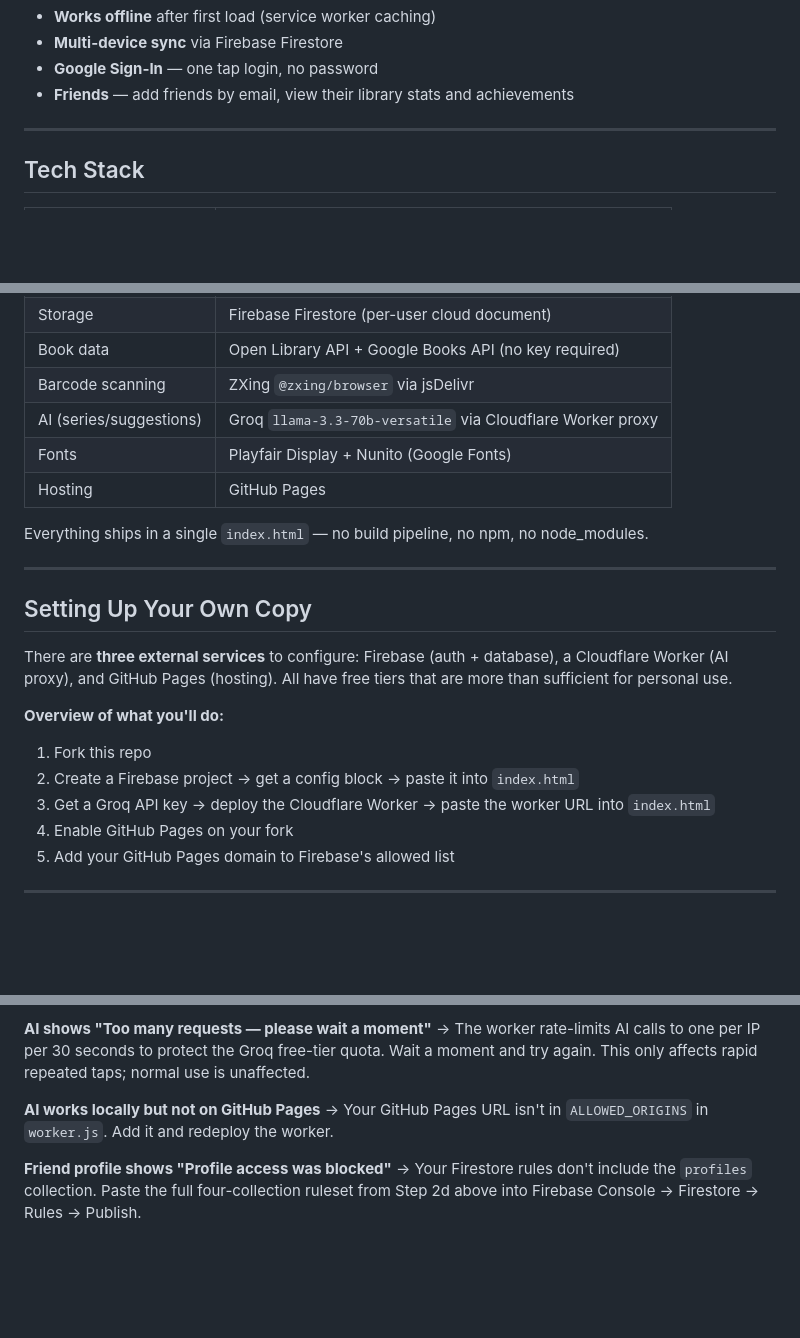
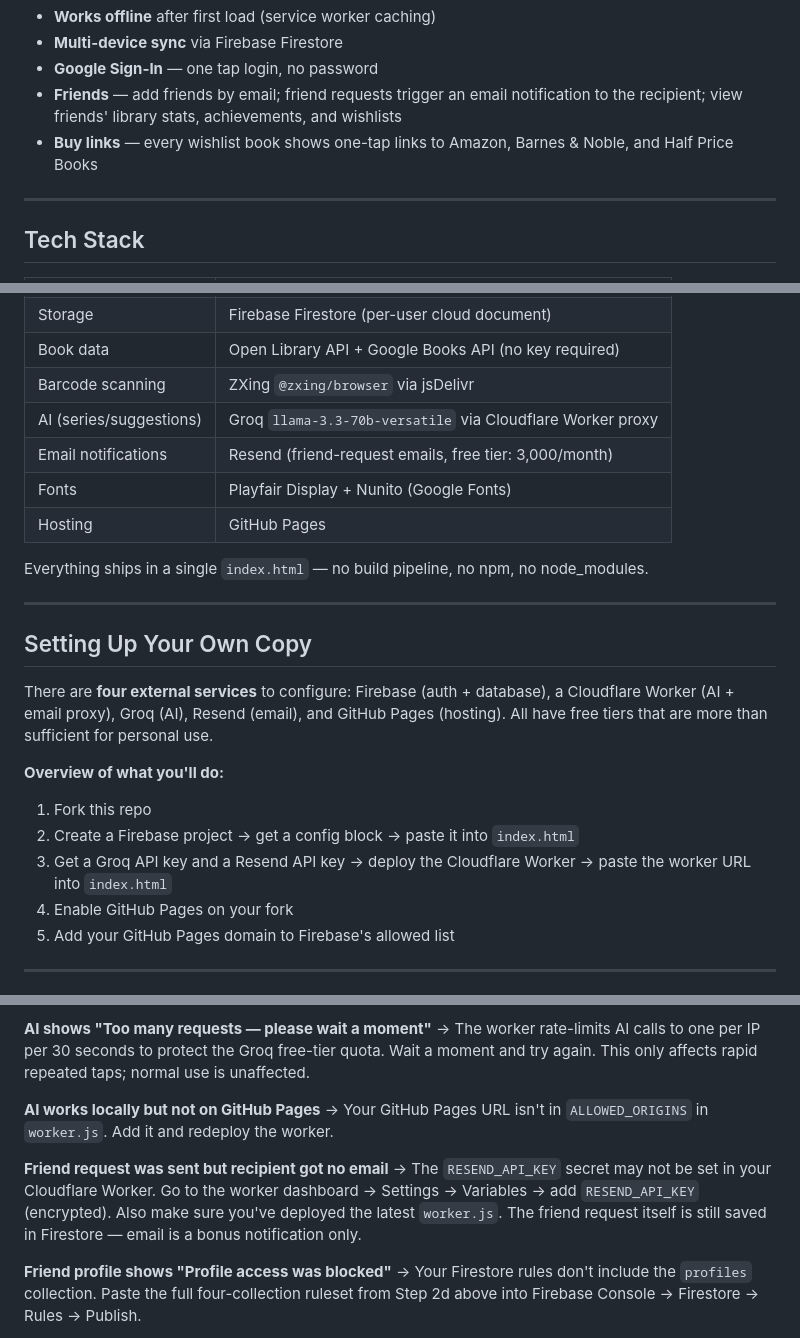
Before and after one commit to bensim123/bookshelf-app, a Markdown page: README.md, 3 parts joined by grey strips. GitHub-like rendering; blank space fills up the shorter version.

Commit message:
docs: update README for v3.14 feature set
- Features: add buy links bullet, expand Friends bullet to mention email notifications
- Tech stack: add Resend row
- Setup overview: update "three" → "four" external services, add Resend to step 3
- Files table: update worker.js description to mention email
- Troubleshooting: add entry for missing friend-request email

Co-Authored-By: Claude Sonnet 4.6 <noreply@anthropic.com>

```diff
--- a/README.md
+++ b/README.md
@@ -29,7 +29,8 @@ A personal book library tracker that runs entirely as a web app — no app store
 - **Works offline** after first load (service worker caching)
 - **Multi-device sync** via Firebase Firestore
 - **Google Sign-In** — one tap login, no password
-- **Friends** — add friends by email, view their library stats and achievements
+- **Friends** — add friends by email; friend requests trigger an email notification to the recipient; view friends' library stats, achievements, and wishlists
+- **Buy links** — every wishlist book shows one-tap links to Amazon, Barnes & Noble, and Half Price Books
 
 ---
 
@@ -44,6 +45,7 @@ A personal book library tracker that runs entirely as a web app — no app store
 | Book data | Open Library API + Google Books API (no key required) |
 | Barcode scanning | ZXing `@zxing/browser` via jsDelivr |
 | AI (series/suggestions) | Groq `llama-3.3-70b-versatile` via Cloudflare Worker proxy |
+| Email notifications | Resend (friend-request emails, free tier: 3,000/month) |
 | Fonts | Playfair Display + Nunito (Google Fonts) |
 | Hosting | GitHub Pages |
 
@@ -53,12 +55,12 @@ Everything ships in a single `index.html` — no build pipeline, no npm, no node
 
 ## Setting Up Your Own Copy
 
-There are **three external services** to configure: Firebase (auth + database), a Cloudflare Worker (AI proxy), and GitHub Pages (hosting). All have free tiers that are more than sufficient for personal use.
+There are **four external services** to configure: Firebase (auth + database), a Cloudflare Worker (AI + email proxy), Groq (AI), Resend (email), and GitHub Pages (hosting). All have free tiers that are more than sufficient for personal use.
 
 **Overview of what you'll do:**
 1. Fork this repo
 2. Create a Firebase project → get a config block → paste it into `index.html`
-3. Get a Groq API key → deploy the Cloudflare Worker → paste the worker URL into `index.html`
+3. Get a Groq API key and a Resend API key → deploy the Cloudflare Worker → paste the worker URL into `index.html`
 4. Enable GitHub Pages on your fork
 5. Add your GitHub Pages domain to Firebase's allowed list
 
@@ -365,6 +367,9 @@ Edit `index.html` and push to `main`. GitHub Pages redeploys automatically withi
 **AI works locally but not on GitHub Pages**
 → Your GitHub Pages URL isn't in `ALLOWED_ORIGINS` in `worker.js`. Add it and redeploy the worker.
 
+**Friend request was sent but recipient got no email**
+→ The `RESEND_API_KEY` secret may not be set in your Cloudflare Worker. Go to the worker dashboard → Settings → Variables → add `RESEND_API_KEY` (encrypted). Also make sure you've deployed the latest `worker.js`. The friend request itself is still saved in Firestore — email is a bonus notification only.
+
 **Friend profile shows "Profile access was blocked"**
 → Your Firestore rules don't include the `profiles` collection. Paste the full four-collection ruleset from Step 2d above into Firebase Console → Firestore → Rules → Publish.
 
```
Also changed, not shown: other parts of README.md (+1 -1 lines).
